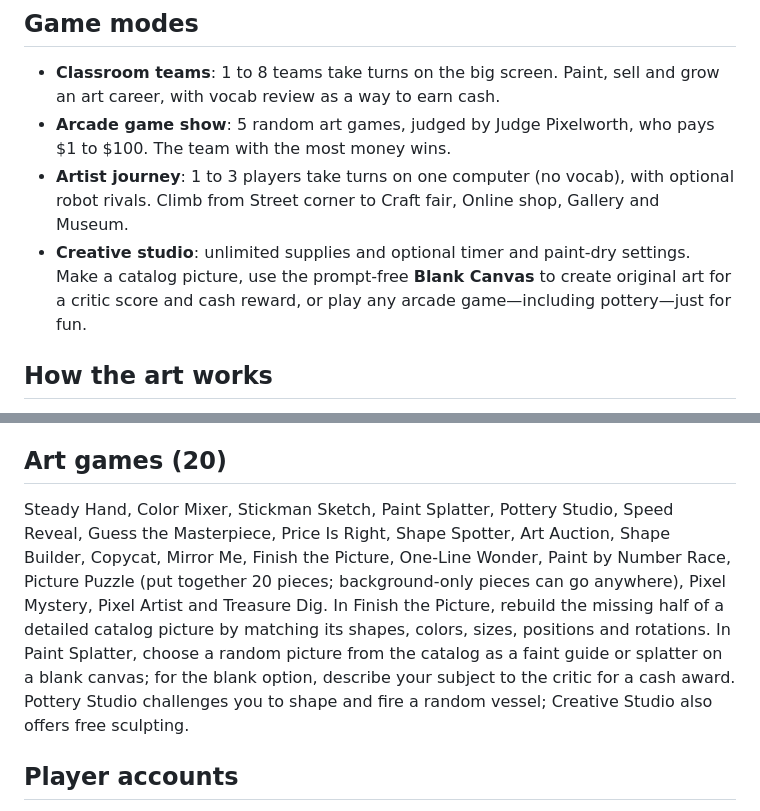
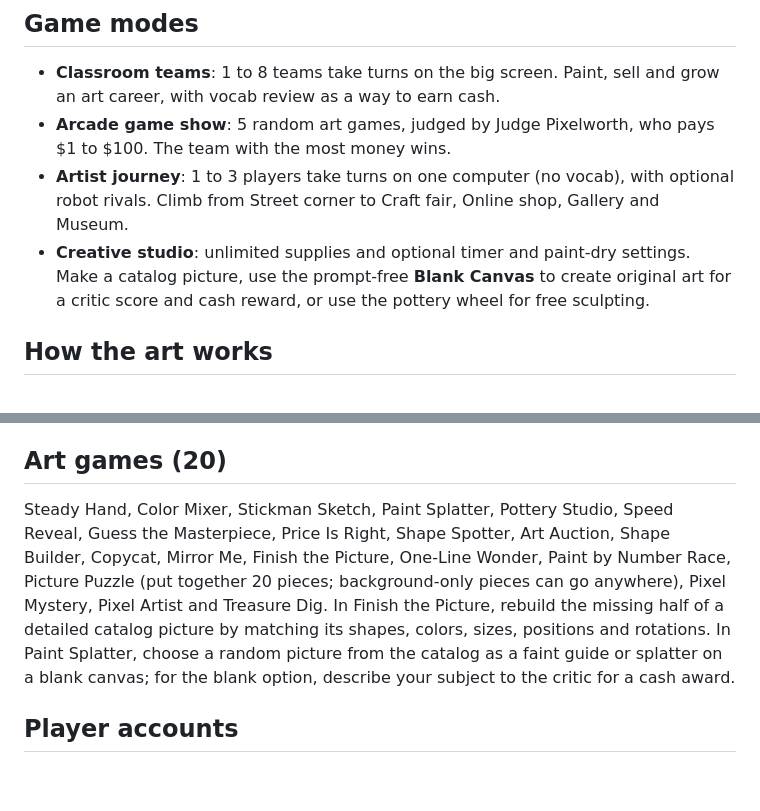
Before and after one commit to mattick4-prog/Shape-Gallery, a Markdown page: README.md, 2 parts joined by grey strips. GitHub-like rendering; blank space fills up the shorter version.

Commit message:
new pottery

```diff
--- a/README.md
+++ b/README.md
@@ -10,7 +10,7 @@ A classroom art and economy game made for the big screen. Buy shapes and paint,
 - **Classroom teams**: 1 to 8 teams take turns on the big screen. Paint, sell and grow an art career, with vocab review as a way to earn cash.
 - **Arcade game show**: 5 random art games, judged by Judge Pixelworth, who pays $1 to $100. The team with the most money wins.
 - **Artist journey**: 1 to 3 players take turns on one computer (no vocab), with optional robot rivals. Climb from Street corner to Craft fair, Online shop, Gallery and Museum.
-- **Creative studio**: unlimited supplies and optional timer and paint-dry settings. Make a catalog picture, use the prompt-free **Blank Canvas** to create original art for a critic score and cash reward, or play any arcade game—including pottery—just for fun.
+- **Creative studio**: unlimited supplies and optional timer and paint-dry settings. Make a catalog picture, use the prompt-free **Blank Canvas** to create original art for a critic score and cash reward, or use the pottery wheel for free sculpting.
 
 ## How the art works
 
@@ -30,7 +30,7 @@ Pottery Studio is an arcade activity. Shape a randomly assigned vase, bowl, cup,
 
 ## Art games (20)
 
-Steady Hand, Color Mixer, Stickman Sketch, Paint Splatter, Pottery Studio, Speed Reveal, Guess the Masterpiece, Price Is Right, Shape Spotter, Art Auction, Shape Builder, Copycat, Mirror Me, Finish the Picture, One-Line Wonder, Paint by Number Race, Picture Puzzle (put together 20 pieces; background-only pieces can go anywhere), Pixel Mystery, Pixel Artist and Treasure Dig. In Finish the Picture, rebuild the missing half of a detailed catalog picture by matching its shapes, colors, sizes, positions and rotations. In Paint Splatter, choose a random picture from the catalog as a faint guide or splatter on a blank canvas; for the blank option, describe your subject to the critic for a cash award. Pottery Studio challenges you to shape and fire a random vessel; Creative Studio also offers free sculpting.
+Steady Hand, Color Mixer, Stickman Sketch, Paint Splatter, Pottery Studio, Speed Reveal, Guess the Masterpiece, Price Is Right, Shape Spotter, Art Auction, Shape Builder, Copycat, Mirror Me, Finish the Picture, One-Line Wonder, Paint by Number Race, Picture Puzzle (put together 20 pieces; background-only pieces can go anywhere), Pixel Mystery, Pixel Artist and Treasure Dig. In Finish the Picture, rebuild the missing half of a detailed catalog picture by matching its shapes, colors, sizes, positions and rotations. In Paint Splatter, choose a random picture from the catalog as a faint guide or splatter on a blank canvas; for the blank option, describe your subject to the critic for a cash award.
 
 ## Player accounts
 
```
